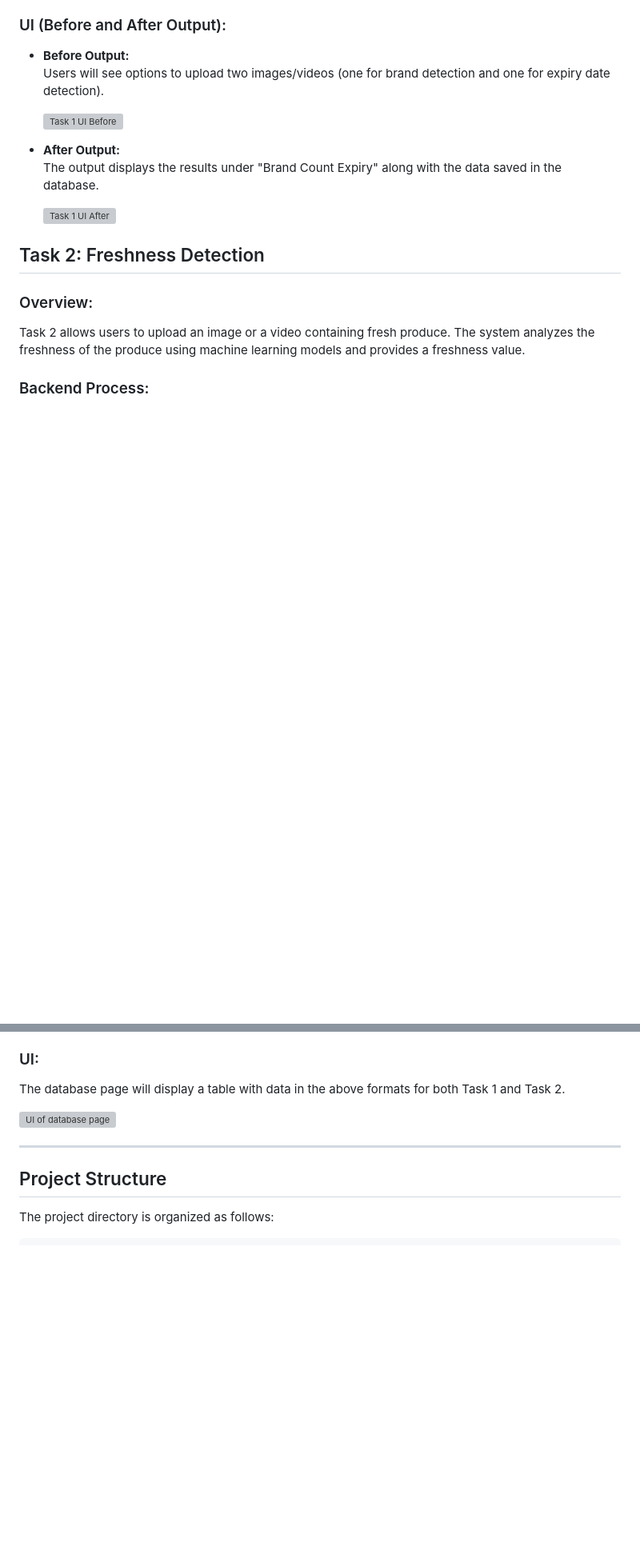
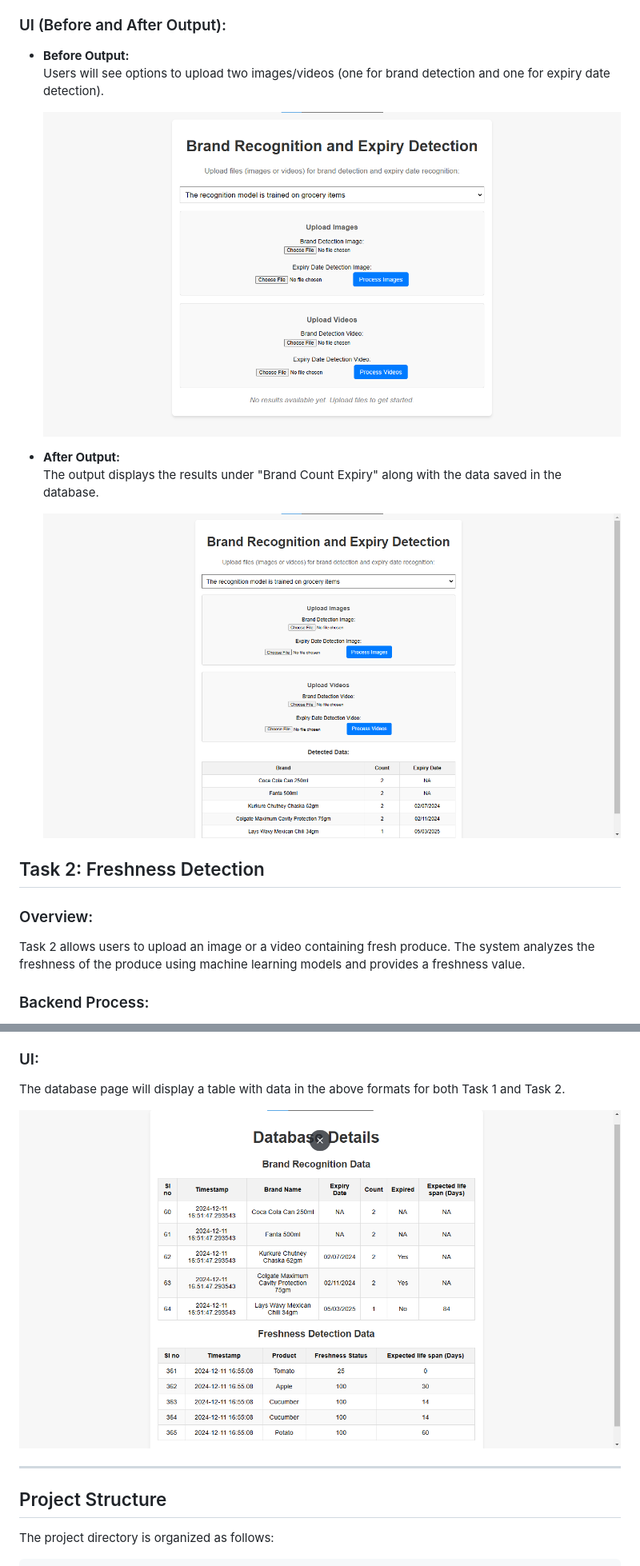
Before and after one commit to AshokKumar2525/GRID_6.0_SMART_VISION, a Markdown page: README.md, 2 parts joined by grey strips. Shown at 80% size. GitHub-like rendering; blank space fills up the shorter version; grey boxes are pictures that could not be loaded.

```diff
--- a/README.md
+++ b/README.md
@@ -77,12 +77,12 @@ Task 1 allows users to upload images or videos containing branded items. The sys
 - **Before Output:**
   Users will see options to upload two images/videos (one for brand detection and one for expiry date detection).
 
-  ![Task 1 UI Before](images\task1_before_output.png)
+  ![Task 1 UI Before](images/task1_before_output.png)
 
 - **After Output:**
   The output displays the results under "Brand Count Expiry" along with the data saved in the database.
 
-  ![Task 1 UI After](images\task1_after_output.png)
+  ![Task 1 UI After](images/task1_after_output.png)
 
 
 
@@ -148,7 +148,7 @@ The webpage provides an easy-to-read display of all the results stored in the da
 ###  UI:
 The database page will display a table with data in the above formats for both Task 1 and Task 2.
 
-  ![UI of database page](images\database.png)
+  ![UI of database page](images/database.png)
 
 
 ---
```
Also changed, not shown: other parts of README.md (+2 -2 lines).
